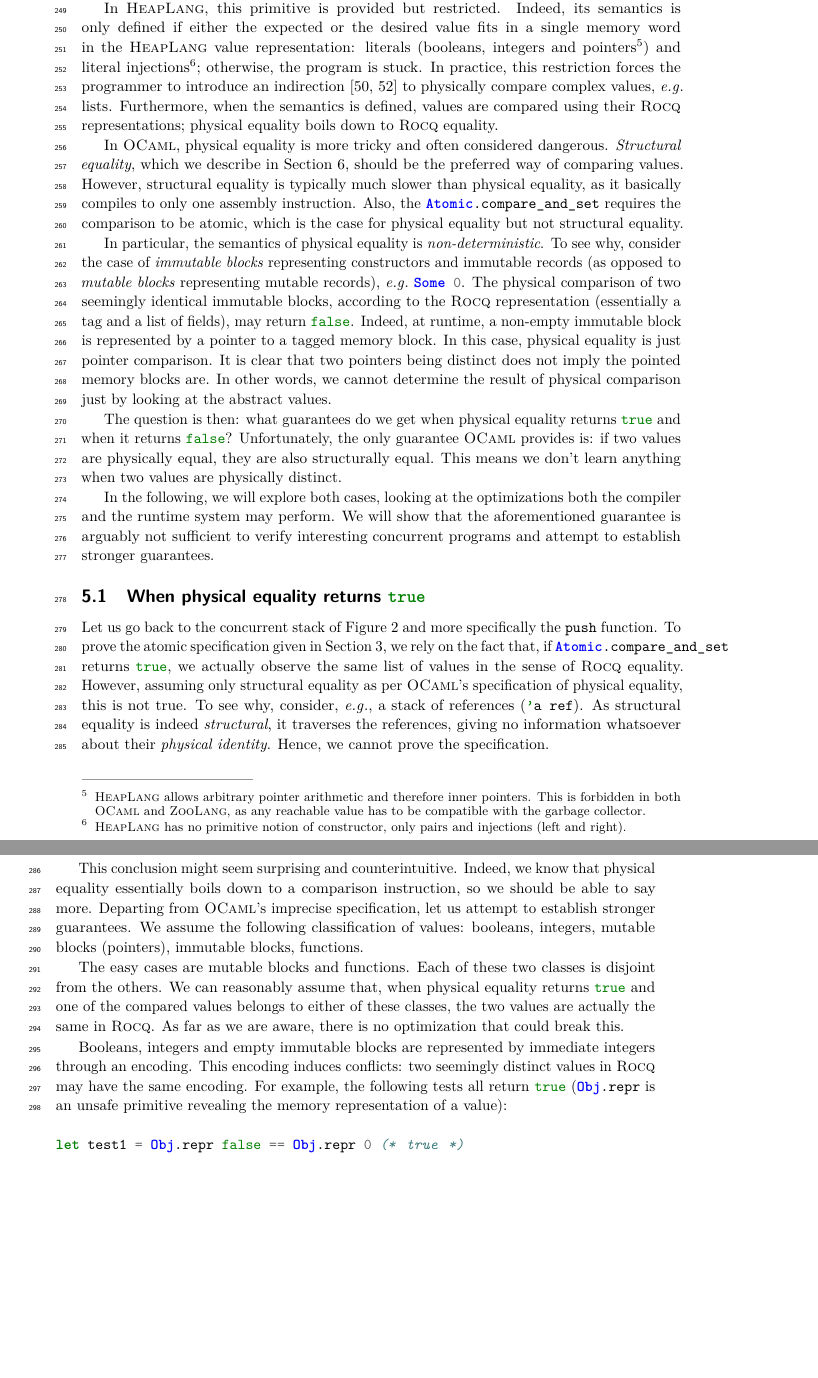
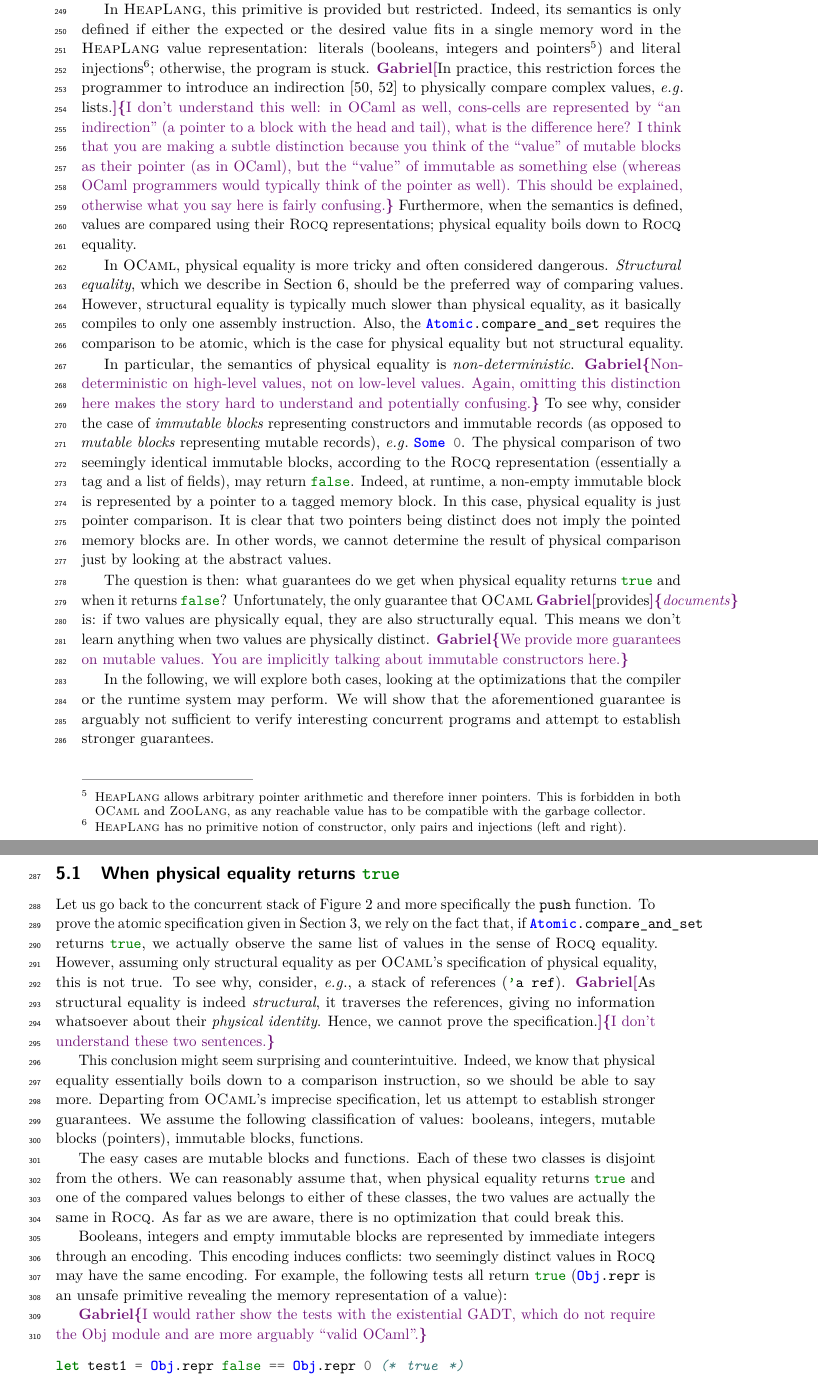
Before and after one commit to clef-men/article_zoo_itp, a LaTeX paper (main.tex, which reads physical_equality.tex): two parts of pages 10 and 11 of 18 before the commit and two parts of pages 10 and 11 of 19 after it, joined at a grey line, cut so that both start at the same text, the shorter picture padded with empty space. Compiled offline with pdfLaTeX.

Commit message:
some remarks on the physical identity section

```diff
--- a/physical_equality.tex
+++ b/physical_equality.tex
@@ -9,7 +9,7 @@ This primitive is commonly used to try committing an atomic operation in a retry
 
 In \HeapLang, this primitive is provided but restricted.
 Indeed, its semantics is only defined if either the expected or the desired value fits in a single memory word in the \HeapLang value representation: literals (booleans, integers and pointers\footnote{\HeapLang allows arbitrary pointer arithmetic and therefore inner pointers. This is forbidden in both \OCaml and \ZooLang, as any reachable value has to be compatible with the garbage collector.}) and literal injections\footnote{\HeapLang has no primitive notion of constructor, only pairs and injections (left and right).}; otherwise, the program is stuck.
-In practice, this restriction forces the programmer to introduce an indirection~\cite{iris/examples,DBLP:conf/cpp/VindumB21} to physically compare complex values, \eg lists.
+\Xgabriel[In practice, this restriction forces the programmer to introduce an indirection~\cite{iris/examples,DBLP:conf/cpp/VindumB21} to physically compare complex values, \eg lists.]{I don't understand this well: in OCaml as well, cons-cells are represented by ``an indirection'' (a pointer to a block with the head and tail), what is the difference here? I think that you are making a subtle distinction because you think of the ``value'' of mutable blocks as their pointer (as in OCaml), but the ``value'' of immutable as something else (whereas OCaml programmers would typically think of the pointer as well). This should be explained, otherwise what you say here is fairly confusing.}
 Furthermore, when the semantics is defined, values are compared using their \Rocq representations; physical equality boils down to \Rocq equality.
 
 In \OCaml, physical equality is more tricky and often considered dangerous.
@@ -18,6 +18,7 @@ However, structural equality is typically much slower than physical equality, as
 Also, the \mintinline{ocaml}{Atomic.compare_and_set} requires the comparison to be atomic, which is the case for physical equality but not structural equality.
 
 In particular, the semantics of physical equality is \emph{non-deterministic}.
+\Xgabriel{Non-deterministic on high-level values, not on low-level values. Again, omitting this distinction here makes the story hard to understand and potentially confusing.}
 To see why, consider the case of \emph{immutable blocks} representing constructors and immutable records (as opposed to \emph{mutable blocks} representing mutable records), \eg \mintinline{ocaml}{Some 0}.
 The physical comparison of two seemingly identical immutable blocks, according to the \Rocq representation (essentially a tag and a list of fields), may return \mintinline{ocaml}{false}.
 Indeed, at runtime, a non-empty immutable block is represented by a pointer to a tagged memory block.
@@ -26,10 +27,11 @@ It is clear that two pointers being distinct does not imply the pointed memory b
 In other words, we cannot determine the result of physical comparison just by looking at the abstract values.
 
 The question is then: what guarantees do we get when physical equality returns \mintinline{ocaml}{true} and when it returns \mintinline{ocaml}{false}?
-Unfortunately, the only guarantee \OCaml provides is: if two values are physically equal, they are also structurally equal.
+Unfortunately, the only guarantee that \OCaml \Xgabriel[provides]{\emph{documents}} is: if two values are physically equal, they are also structurally equal.
 This means we don't learn anything when two values are physically distinct.
+\Xgabriel{We provide more guarantees on mutable values. You are implicitly talking about immutable constructors here.}
 
-In the following, we will explore both cases, looking at the optimizations both the compiler and the runtime system may perform.
+In the following, we will explore both cases, looking at the optimizations that the compiler or the runtime system may perform.
 We will show that the aforementioned guarantee is arguably not sufficient to verify interesting concurrent programs and attempt to establish stronger guarantees.
 
 \subsection{When physical equality returns \mintinline{ocaml}{true}}
@@ -38,8 +40,8 @@ Let us go back to the concurrent stack of \cref{fig:stack} and more specifically
 To prove the atomic specification given in \cref{sec:zoo}, we rely on the fact that, if \mintinline{ocaml}{Atomic.compare_and_set} returns \mintinline{ocaml}{true}, we actually observe the same list of values in the sense of \Rocq equality.
 However, assuming only structural equality as per \OCaml's specification of physical equality, this is not true.
 To see why, consider, \eg, a stack of references (\mintinline{ocaml}{'a ref}).
-As structural equality is indeed \emph{structural}, it traverses the references, giving no information whatsoever about their \emph{physical identity}.
-Hence, we cannot prove the specification.
+\Xgabriel[As structural equality is indeed \emph{structural}, it traverses the references, giving no information whatsoever about their \emph{physical identity}.
+Hence, we cannot prove the specification.]{I don't understand these two sentences.}
 
 This conclusion might seem surprising and counterintuitive.
 Indeed, we know that physical equality essentially boils down to a comparison instruction, so we should be able to say more.
@@ -55,6 +57,7 @@ Booleans, integers and empty immutable blocks are represented by immediate integ
 This encoding induces conflicts: two seemingly distinct values in \Rocq may have the same encoding.
 For example, the following tests all return \mintinline{ocaml}{true} (\mintinline{ocaml}{Obj.repr} is an unsafe primitive revealing the memory representation of a value):
 
+\Xgabriel{I would rather show the tests with the existential GADT, which do not require the Obj module and are more arguably ``valid OCaml''.}
 \begin{minted}{ocaml}
 let test1 = Obj.repr false == Obj.repr 0 (* true *)
 let test2 = Obj.repr None  == Obj.repr 0 (* true *)
```
Also changed, not shown: main.pdf.
